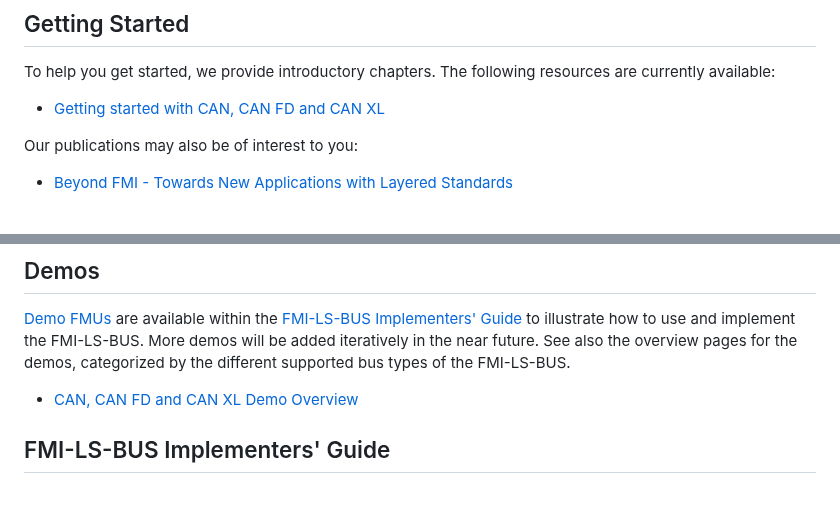
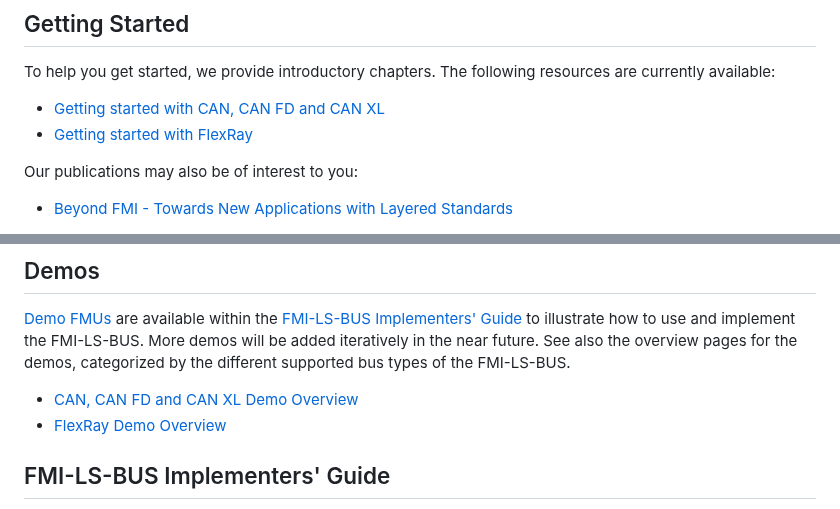
Before and after one commit to modelica/fmi-ls-bus, a Markdown page: README.md, 2 parts joined by grey strips. Drawn GitHub-style.

Commit message:
Add FlexRay links to landingpage

```diff
--- a/README.md
+++ b/README.md
@@ -42,6 +42,7 @@ To help you get started, we provide introductory chapters.
 The following resources are currently available:
 
 - [Getting started with CAN, CAN FD and CAN XL]
+- [Getting started with FlexRay]
 
 Our publications may also be of interest to you:
 
@@ -65,6 +66,7 @@ More demos will be added iteratively in the near future.
 See also the overview pages for the demos, categorized by the different supported bus types of the FMI-LS-BUS.
 
 - [CAN, CAN FD and CAN XL Demo Overview]
+- [FlexRay Demo Overview]
 
 ## FMI-LS-BUS Implementers' Guide
 
```
Also changed, not shown: other parts of README.md (+2 -0 lines).
